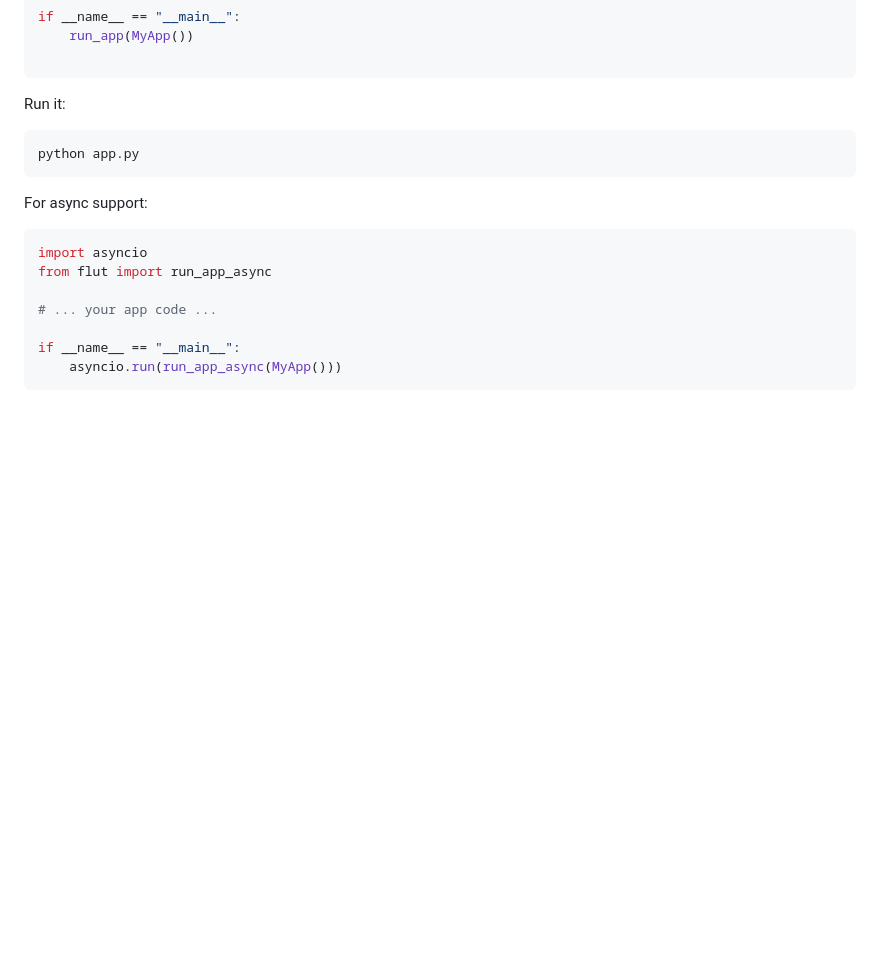
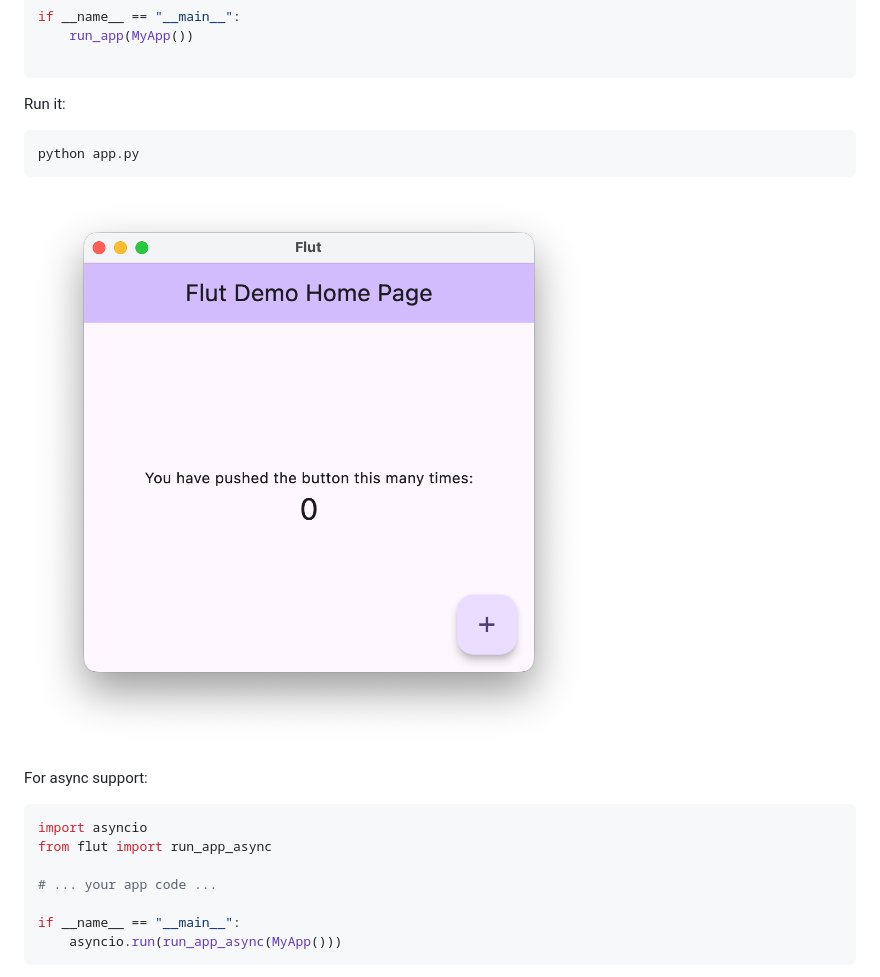
Before and after one commit to yangyuan/flut, a Markdown page: README.md, the part around one of its changes. Drawn GitHub-style; pictures changed too: examples/demo/screenshot.png (added); blank space fills up the shorter version.

Commit message:
Flut: 0.0.3

````diff
--- a/README.md
+++ b/README.md
@@ -146,6 +150,8 @@ Run it:
 python app.py
 ```
 
+![Flut Demo](https://raw.githubusercontent.com/yangyuan/flut/master/examples/demo/screenshot.png)
+
 For async support:
 
 ```python
````
Also changed, not shown: other parts of README.md (+4 -0 lines), 3 other files.
